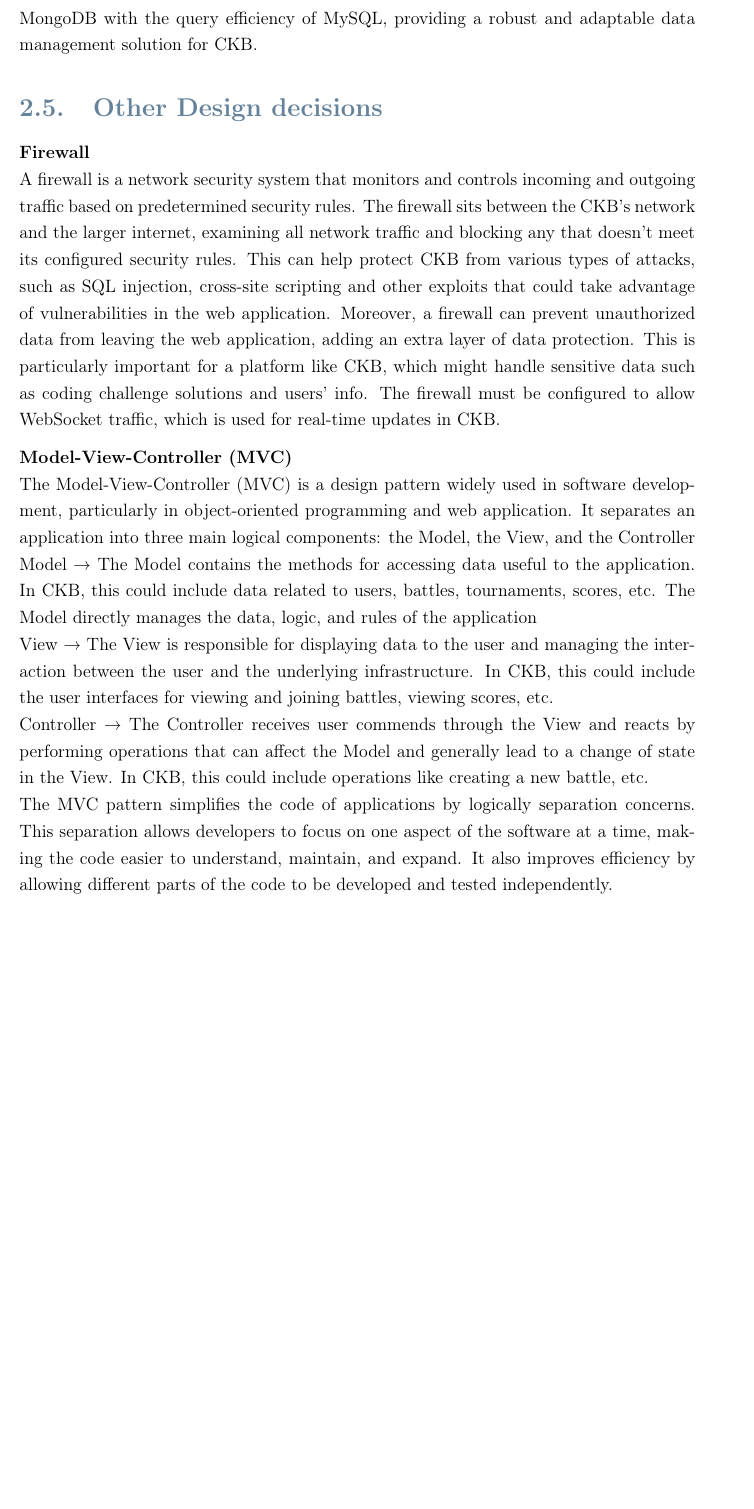
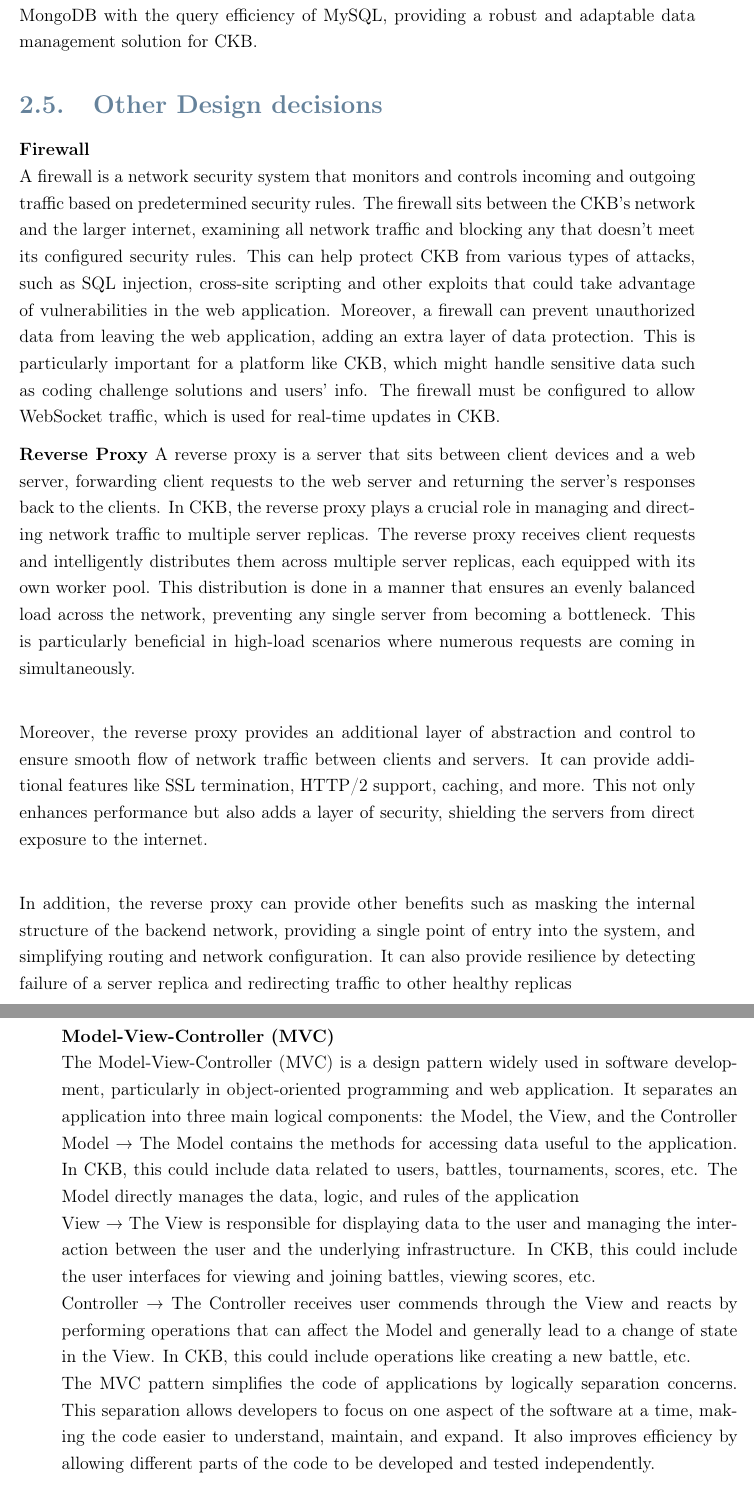
Before and after one commit to federico-zanca/SE2-RDD-ZancaCostantiniZhuge, a LaTeX thesis (DD/Latex/DD.tex, which reads DD/Latex/Chapters/2_-_Architectural_Design.tex): part of page 16 of 30 before the commit and two parts of pages 16 and 17 of 32 after it, the two joined at a grey line, cut so that both start at the same text, the shorter picture padded with empty space. Compiled offline with pdfLaTeX.

Commit message:
Other design choice

```diff
--- a/DD/Latex/Chapters/2_-_Architectural_Design.tex
+++ b/DD/Latex/Chapters/2_-_Architectural_Design.tex
@@ -205,6 +205,20 @@ Moreover, a firewall can prevent unauthorized data from leaving the web applicat
 This is particularly important for a platform like CKB, which might handle sensitive data such as coding challenge solutions and users’ info.
 The firewall must be configured to allow WebSocket traffic, which is used for real-time updates in CKB.
 
+\textbf{Reverse Proxy}
+A reverse proxy is a server that sits between client devices and a web server, forwarding client requests to the web server and returning the server’s
+responses back to the clients. In CKB, the reverse proxy plays a crucial role in managing and directing network traffic to multiple server replicas.
+The reverse proxy receives client requests and intelligently distributes them across multiple server replicas, each equipped with its own worker pool.
+This distribution is done in a manner that ensures an evenly balanced load across the network, preventing any single server from becoming a bottleneck.
+This is particularly beneficial in high-load scenarios where numerous requests are coming in simultaneously.\newline
+
+Moreover, the reverse proxy provides an additional layer of abstraction and control to ensure smooth flow of network traffic between clients and servers.
+It can provide additional features like SSL termination, HTTP/2 support, caching, and more. This not only enhances performance but also adds a layer of security,
+shielding the servers from direct exposure to the internet.\newline
+
+In addition, the reverse proxy can provide other benefits such as masking the internal structure of the backend network, providing a single point of entry into the system,
+and simplifying routing and network configuration. It can also provide resilience by detecting failure of a server replica and redirecting traffic to other healthy replicas
+
 
 \textbf{Model-View-Controller (MVC)}\newline
 The Model-View-Controller (MVC) is a design pattern widely used in software development, particularly in object-oriented programming and web application.
@@ -218,3 +232,5 @@ generally lead to a change of state in the View. In CKB, this could include oper
 The MVC pattern simplifies the code of applications by logically separation concerns.
 This separation allows developers to focus on one aspect of the software at a time, making the code easier to understand, maintain, and expand.
 It also improves efficiency by allowing different parts of the code to be developed and tested independently.
+
+\textbf{}
```
